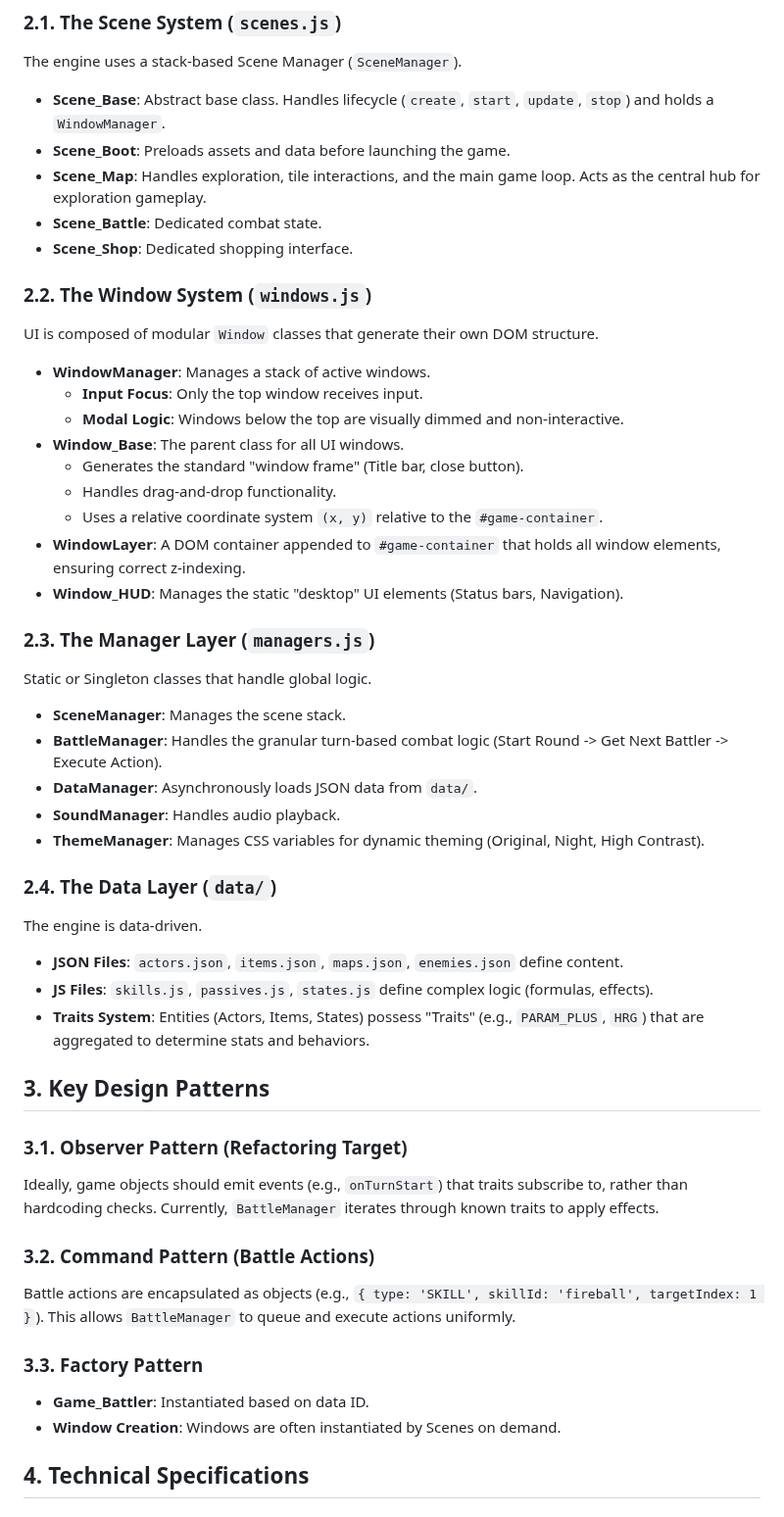
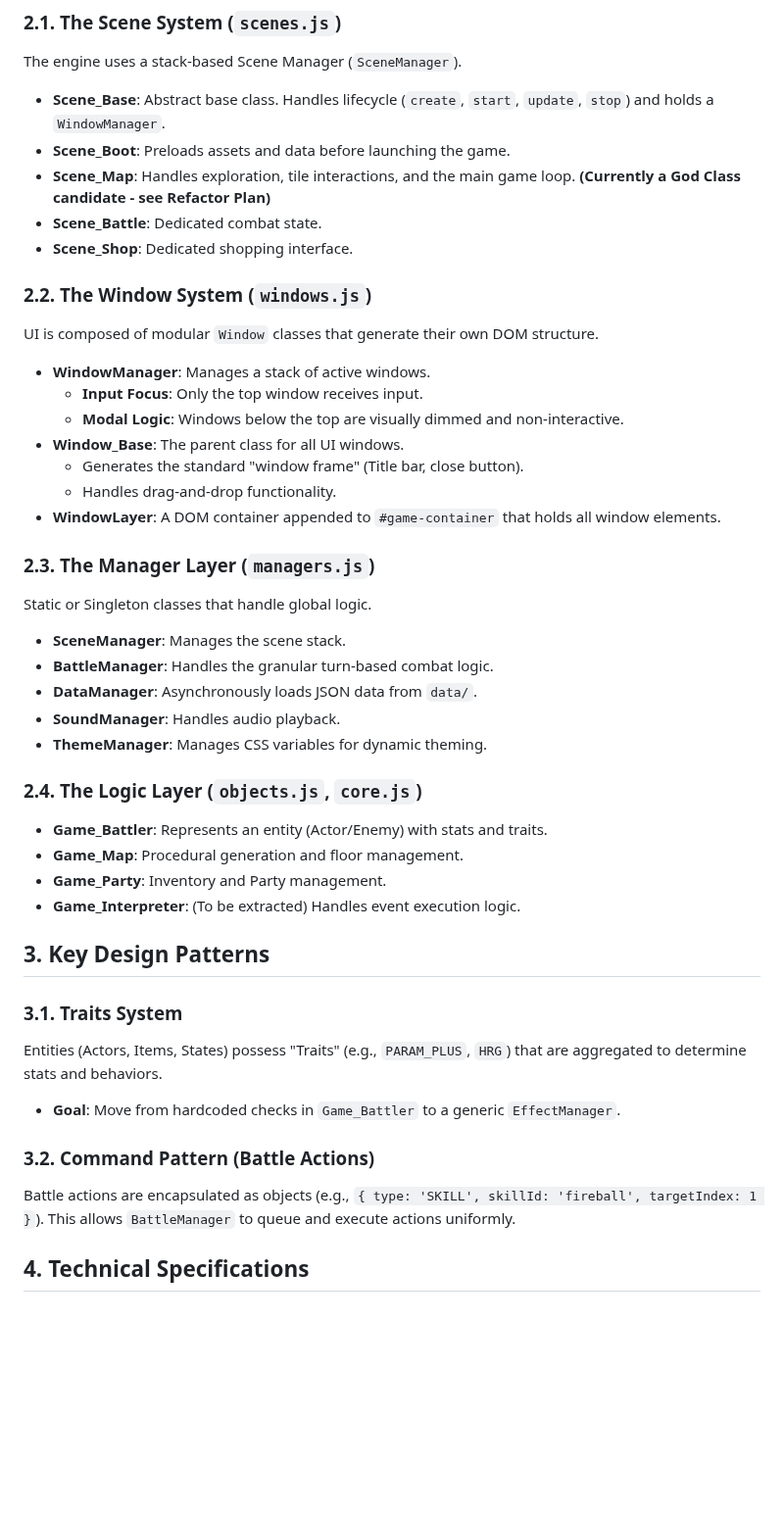
Before and after one commit to JosephSerUSP/Stillnight-Win3.1, a Markdown page: ARCHITECTURE.md, the part around one of its changes. Shown at 98% size. Drawn GitHub-style; blank space fills up the shorter version.

```diff
--- a/ARCHITECTURE.md
+++ b/ARCHITECTURE.md
@@ -15,7 +15,7 @@ The core design philosophy separates the **Logic Layer** (Game Objects, Managers
 The engine uses a stack-based Scene Manager (`SceneManager`).
 -   **Scene_Base**: Abstract base class. Handles lifecycle (`create`, `start`, `update`, `stop`) and holds a `WindowManager`.
 -   **Scene_Boot**: Preloads assets and data before launching the game.
--   **Scene_Map**: Handles exploration, tile interactions, and the main game loop. Acts as the central hub for exploration gameplay.
+-   **Scene_Map**: Handles exploration, tile interactions, and the main game loop. **(Currently a God Class candidate - see Refactor Plan)**
 -   **Scene_Battle**: Dedicated combat state.
 -   **Scene_Shop**: Dedicated shopping interface.
 
@@ -27,35 +27,30 @@ UI is composed of modular `Window` classes that generate their own DOM structure
 -   **Window_Base**: The parent class for all UI windows.
     -   Generates the standard "window frame" (Title bar, close button).
     -   Handles drag-and-drop functionality.
-    -   Uses a relative coordinate system `(x, y)` relative to the `#game-container`.
--   **WindowLayer**: A DOM container appended to `#game-container` that holds all window elements, ensuring correct z-indexing.
--   **Window_HUD**: Manages the static "desktop" UI elements (Status bars, Navigation).
+-   **WindowLayer**: A DOM container appended to `#game-container` that holds all window elements.
 
 ### 2.3. The Manager Layer (`managers.js`)
 Static or Singleton classes that handle global logic.
 -   **SceneManager**: Manages the scene stack.
--   **BattleManager**: Handles the granular turn-based combat logic (Start Round -> Get Next Battler -> Execute Action).
+-   **BattleManager**: Handles the granular turn-based combat logic.
 -   **DataManager**: Asynchronously loads JSON data from `data/`.
 -   **SoundManager**: Handles audio playback.
--   **ThemeManager**: Manages CSS variables for dynamic theming (Original, Night, High Contrast).
+-   **ThemeManager**: Manages CSS variables for dynamic theming.
 
-### 2.4. The Data Layer (`data/`)
-The engine is data-driven.
--   **JSON Files**: `actors.json`, `items.json`, `maps.json`, `enemies.json` define content.
--   **JS Files**: `skills.js`, `passives.js`, `states.js` define complex logic (formulas, effects).
--   **Traits System**: Entities (Actors, Items, States) possess "Traits" (e.g., `PARAM_PLUS`, `HRG`) that are aggregated to determine stats and behaviors.
+### 2.4. The Logic Layer (`objects.js`, `core.js`)
+-   **Game_Battler**: Represents an entity (Actor/Enemy) with stats and traits.
+-   **Game_Map**: Procedural generation and floor management.
+-   **Game_Party**: Inventory and Party management.
+-   **Game_Interpreter**: (To be extracted) Handles event execution logic.
 
 ## 3. Key Design Patterns
 
-### 3.1. Observer Pattern (Refactoring Target)
-Ideally, game objects should emit events (e.g., `onTurnStart`) that traits subscribe to, rather than hardcoding checks. Currently, `BattleManager` iterates through known traits to apply effects.
+### 3.1. Traits System
+Entities (Actors, Items, States) possess "Traits" (e.g., `PARAM_PLUS`, `HRG`) that are aggregated to determine stats and behaviors.
+*   **Goal**: Move from hardcoded checks in `Game_Battler` to a generic `EffectManager`.
 
 ### 3.2. Command Pattern (Battle Actions)
 Battle actions are encapsulated as objects (e.g., `{ type: 'SKILL', skillId: 'fireball', targetIndex: 1 }`). This allows `BattleManager` to queue and execute actions uniformly.
-
-### 3.3. Factory Pattern
--   **Game_Battler**: Instantiated based on data ID.
--   **Window Creation**: Windows are often instantiated by Scenes on demand.
 
 ## 4. Technical Specifications
 
```
Also changed, not shown: other parts of ARCHITECTURE.md (+8 -28 lines), ANALYSIS_REFACTOR.md (+48 -51 lines).
